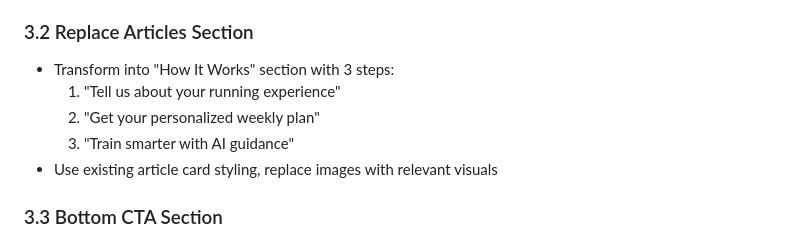
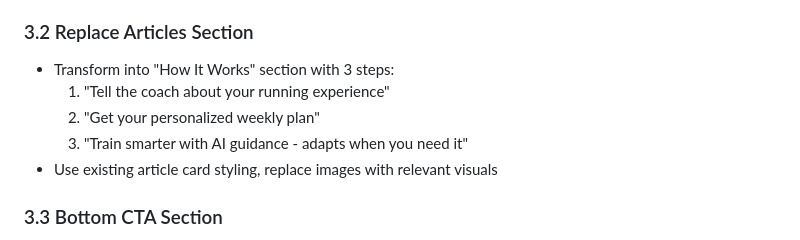
Before and after one commit to wdcoff/daptivlanding, a Markdown page: TRANSFORMATION-PLAN.md, the part around the change. GitHub-like rendering.

```diff
--- a/TRANSFORMATION-PLAN.md
+++ b/TRANSFORMATION-PLAN.md
@@ -58,9 +58,9 @@ Based on analysis of the template and Daptiv app context, I recommend a **5-phas
 
 ### 3.2 Replace Articles Section
 - Transform into "How It Works" section with 3 steps:
-  1. "Tell us about your running experience"
+  1. "Tell the coach about your running experience"
   2. "Get your personalized weekly plan"
-  3. "Train smarter with AI guidance"
+  3. "Train smarter with AI guidance - adapts when you need it"
 - Use existing article card styling, replace images with relevant visuals
 
 ### 3.3 Bottom CTA Section
```
Also changed, not shown: .claude/commands/gitpush.md (added, +2 -0 lines).
